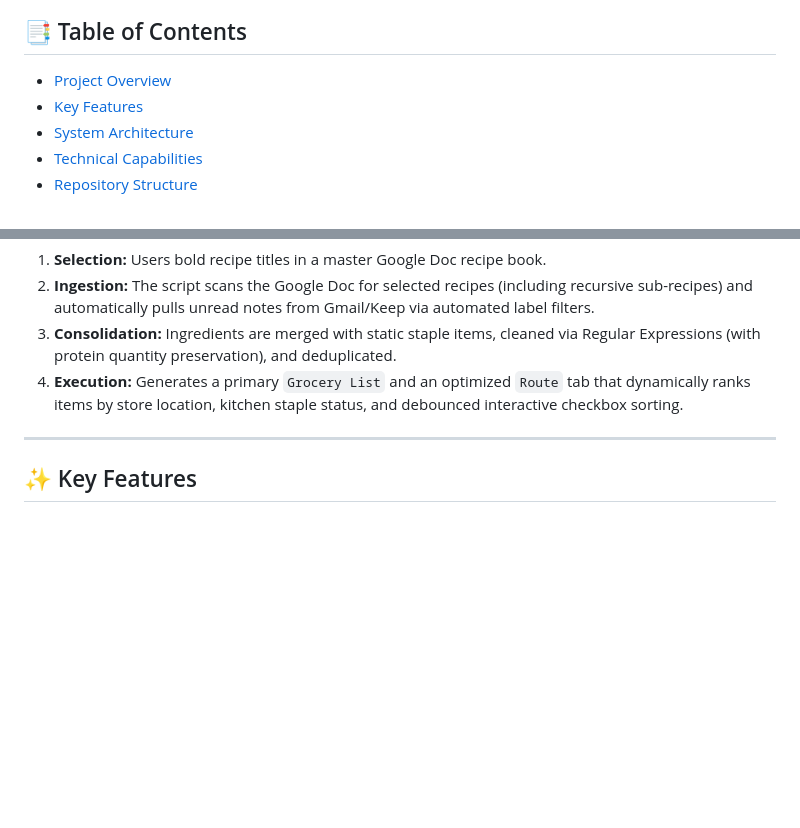
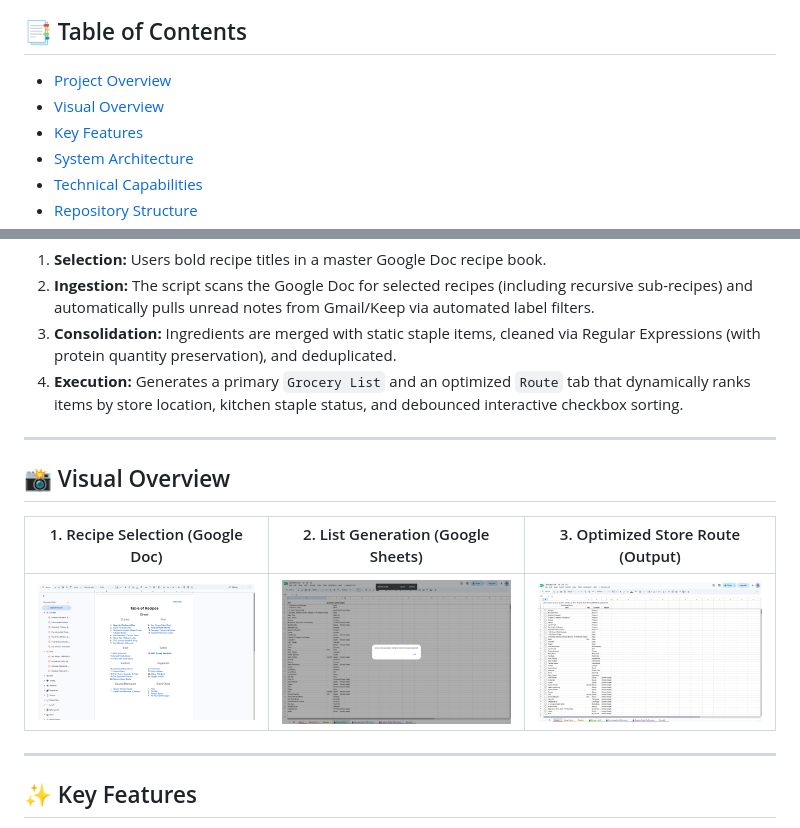
Before and after one commit to abel-reyes/GroceryList-Automation, a Markdown page: README.md, 2 parts joined by grey strips. Drawn GitHub-style; blank space fills up the shorter version.

Commit message:
Add visual overview section to README
Added a visual overview section with images to enhance project documentation.

```diff
--- a/README.md
+++ b/README.md
@@ -8,6 +8,7 @@ This system parses bolded recipes from a master Google Doc, ingests quick notes
 
 ## 📑 Table of Contents
 - [Project Overview](#project-overview)
+- [Visual Overview](#visual-overview)
 - [Key Features](#key-features)
 - [System Architecture](#system-architecture)
 - [Technical Capabilities](#technical-capabilities)
@@ -25,6 +26,14 @@ This project automates that entire process:
 2. **Ingestion:** The script scans the Google Doc for selected recipes (including recursive sub-recipes) and automatically pulls unread notes from Gmail/Keep via automated label filters.
 3. **Consolidation:** Ingredients are merged with static staple items, cleaned via Regular Expressions (with protein quantity preservation), and deduplicated.
 4. **Execution:** Generates a primary `Grocery List` and an optimized `Route` tab that dynamically ranks items by store location, kitchen staple status, and debounced interactive checkbox sorting.
+
+---
+
+## 📸 Visual Overview
+
+| 1. Recipe Selection (Google Doc) | 2. List Generation (Google Sheets) | 3. Optimized Store Route (Output) |
+| :---: | :---: | :---: |
+| ![Table of Recipes](images/Table_of_Recipes.png) | ![Generated List](images/Generated_Grocery_List.png) | ![Optimized Route](images/Optimized_Route_List.png) |
 
 ---
 
```
